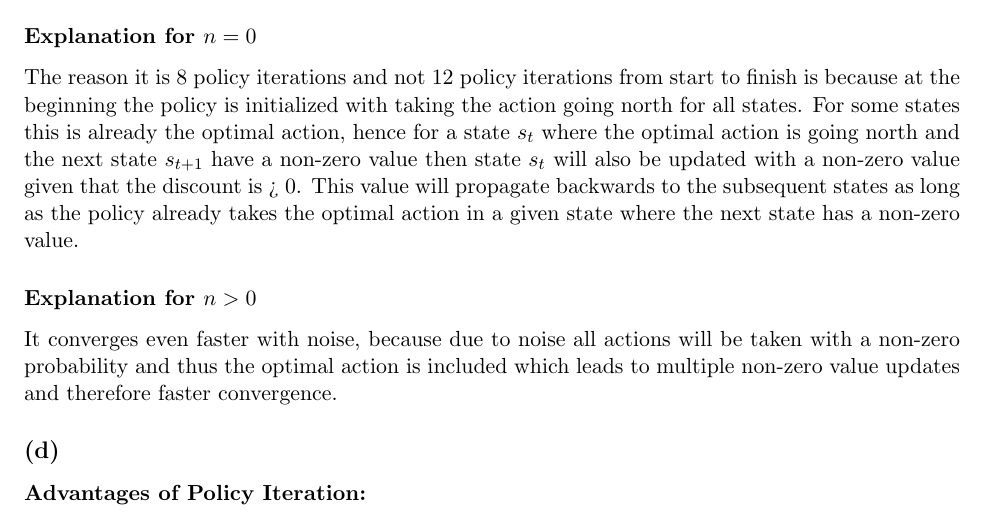
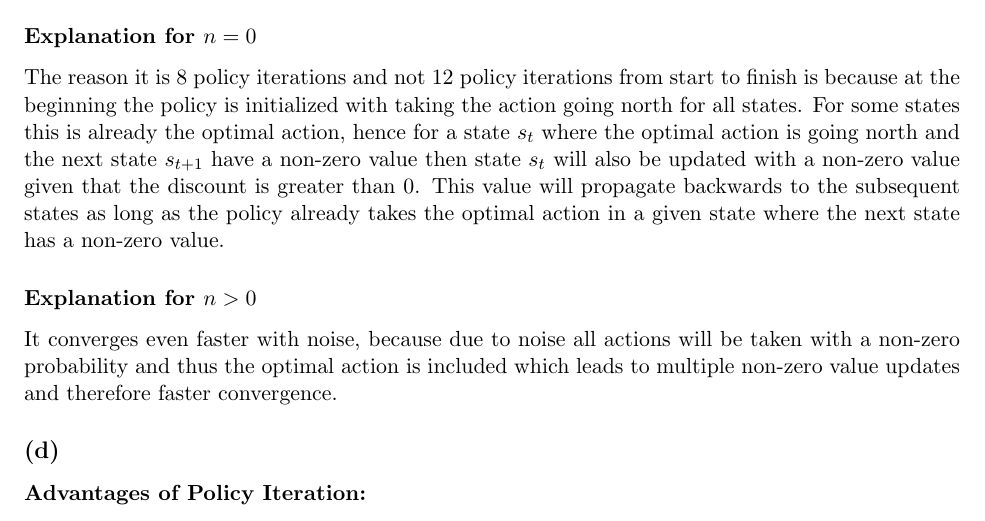
Before and after one commit to la2pixel/RL25_Assignments, a LaTeX problem sheet (HW3/report.tex): part of page 2 of 3, cut so that both start at the same text. Compiled offline with pdfLaTeX.

Commit message:
corrected formatting issue in task3

```diff
--- a/HW3/report.tex
+++ b/HW3/report.tex
@@ -95,7 +95,7 @@ Without noise \(n = 0\): \textbf{8 policy iterations} until the start state beco
 The reason it is 8 policy iterations and not 12 policy iterations from start to finish is because
 at the beginning the policy is initialized with taking the action going north for all states. For some states this is
 already the optimal action, hence for a state $s_t$ where the optimal action is going north and the next state $s_{t+1}$ have
-a non-zero value then state $s_t$ will also be updated with a non-zero value given that the discount is > 0. This value
+a non-zero value then state $s_t$ will also be updated with a non-zero value given that the discount is greater than 0. This value
 will propagate backwards to the subsequent states as long as the policy already takes the optimal action in a given state
 where the next state has a non-zero value.
 
```
Also changed, not shown: HW3/Reinforcement_Learning_HW3.pdf.
